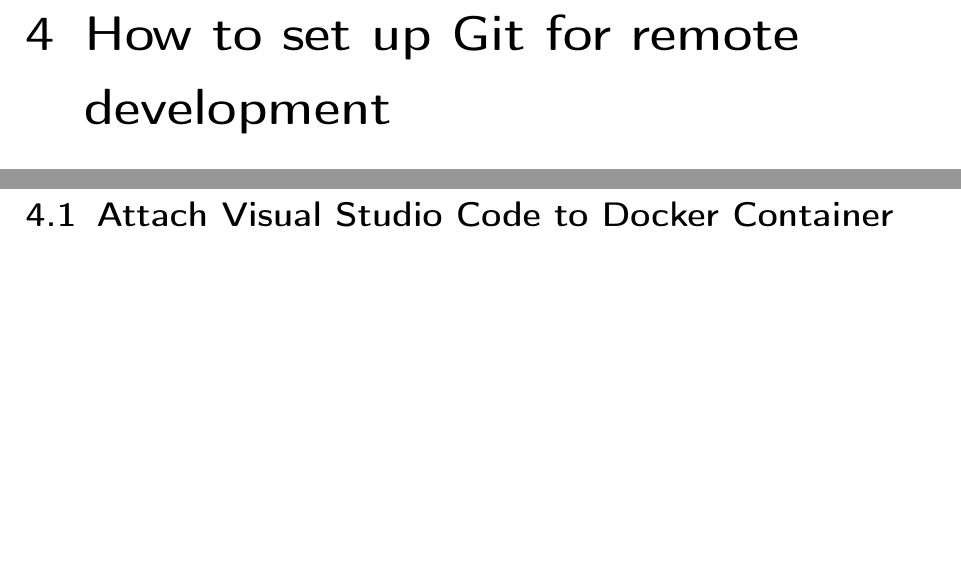
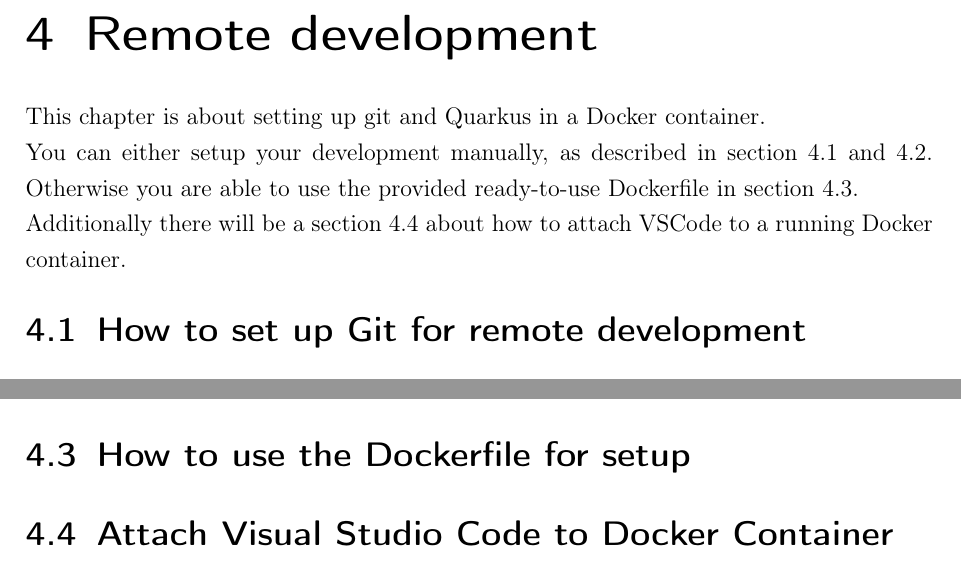
Before and after one commit to TheMaxens/ball-bearings-with-quarkus, a LaTeX thesis (docs/main.tex, which reads docs/include/content.tex): two parts of pages 12 and 15 of 20 before the commit and two parts of pages 12 and 16 of 20 after it, joined at a grey line, cut at the place of the change, the shorter picture padded with empty space. Compiled offline with pdfLaTeX.

Commit message:
provide instructions for dockerfile - part 1

```diff
--- a/docs/include/content.tex
+++ b/docs/include/content.tex
@@ -94,7 +94,12 @@
         \item Install the VSCode extension \href{https://marketplace.visualstudio.com/items?itemName=ms-azuretools.vscode-docker}{Docker}
     \end{enumerate}
 
-\chapter{How to set up Git for remote development}\label{chap:git_remote}
+\chapter{Remote development}
+    This chapter is about setting up git and Quarkus in a Docker container. \\
+    You can either setup your development manually, as described in section \ref{sec:git_remote} and \ref{sec:quarkus_remote}. Otherwise you are able to use the provided ready-to-use Dockerfile in section \ref{sec:dockerfile}. \\
+    Additionally there will be a section \ref{sec:attach} about how to attach VSCode to a running Docker container.
+
+\section{How to set up Git for remote development}\label{sec:git_remote}
     This chapter is about setting up git in a Docker container. When there is no suitable container running yet, then you have to start a new one. This would be the default case. \\
     You have to open a command line interface of your choice, for example Powershell for Windows or \ac{bash} for Linux-based systems.
     Afterwards you can go through these required steps:
@@ -236,3 +219,6 @@
         When you start the application in dev mode, live coding is active which means that you don't have to restart the application to apply changes.
     \end{enumerate}
 
+    \section{How to use the Dockerfile for setup}\label{sec:dockerfile}
+
+    \section{Attach Visual Studio Code to Docker Container}\label{sec:attach}
```
Also changed, not shown: docs/include/content.tex (47 more changed lines), 1 other file.
